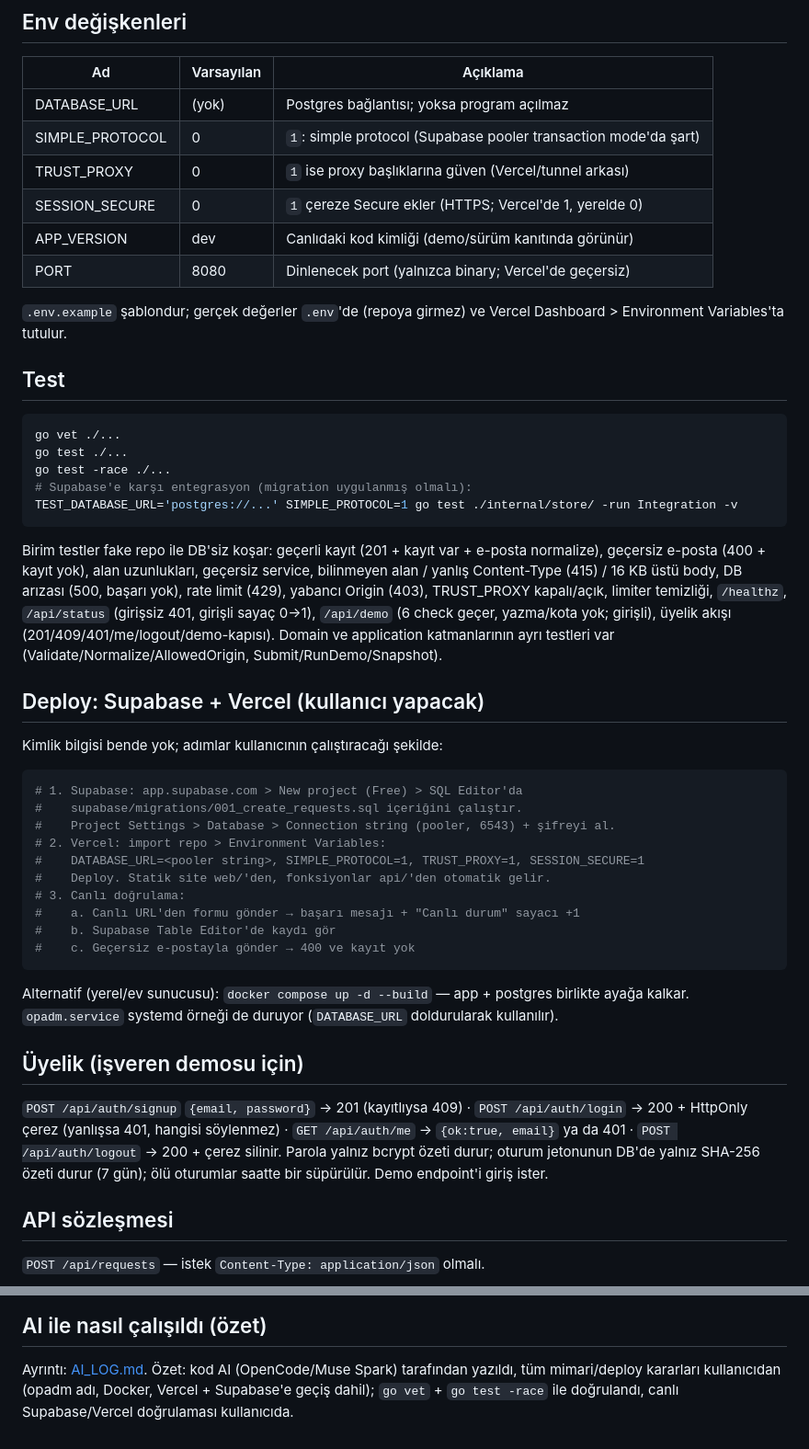
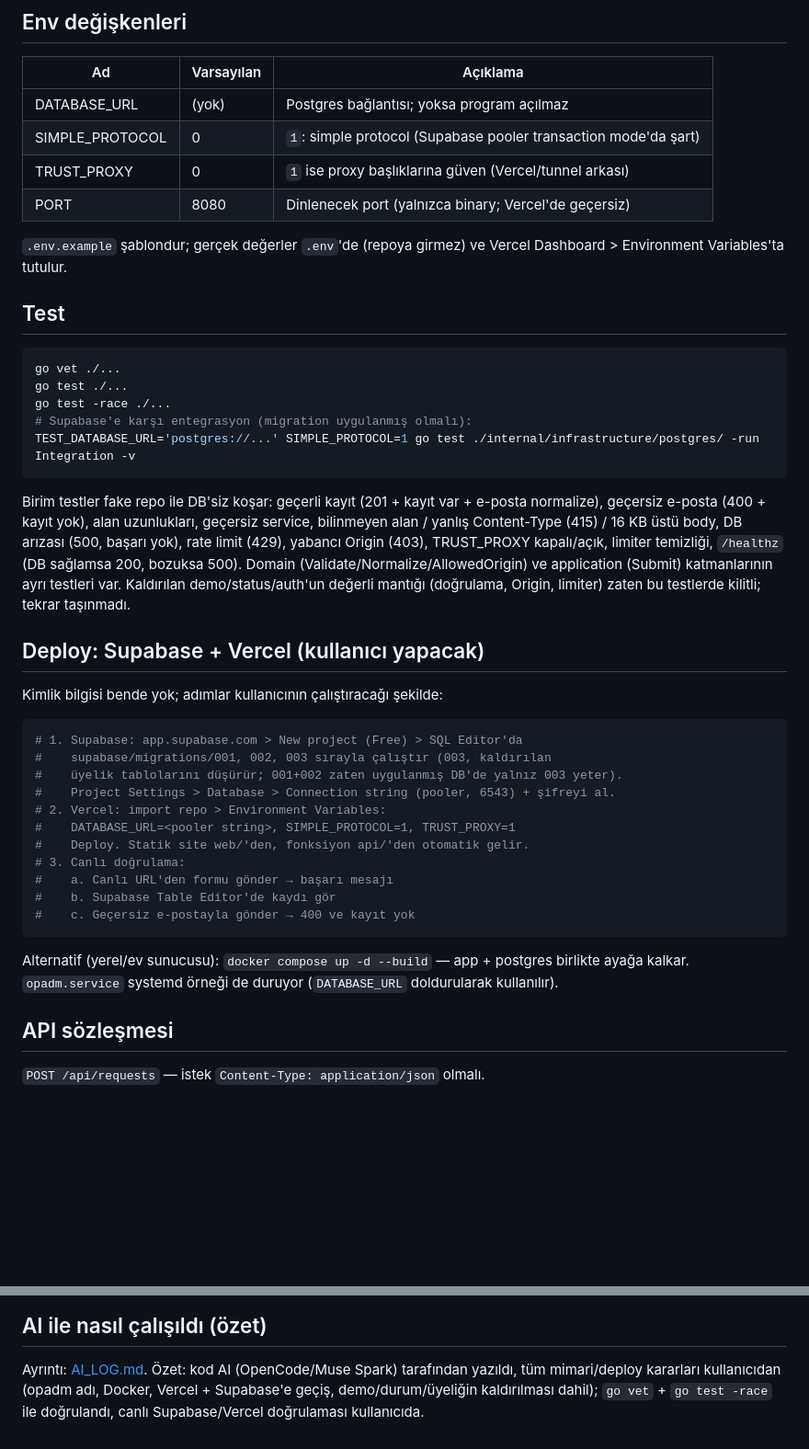
Before and after one commit to r4venw4rd/opadm, a Markdown page: README.md, 2 parts joined by grey strips. Shown at 92% size. Drawn GitHub-style; blank space fills up the shorter version.

Commit message:
README/AI_LOG gercege uydur: endpoint/test/migration/go-sunum

````diff
--- a/README.md
+++ b/README.md
@@ -65,8 +67,6 @@ psql 'postgres://opadm:opadm@localhost:5432/opadm?sslmode=disable' \
 | DATABASE_URL    | (yok)      | Postgres bağlantısı; yoksa program açılmaz                 |
 | SIMPLE_PROTOCOL | 0          | `1`: simple protocol (Supabase pooler transaction mode'da şart) |
 | TRUST_PROXY     | 0          | `1` ise proxy başlıklarına güven (Vercel/tunnel arkası)    |
-| SESSION_SECURE  | 0          | `1` çereze Secure ekler (HTTPS; Vercel'de 1, yerelde 0)    |
-| APP_VERSION     | dev        | Canlıdaki kod kimliği (demo/sürüm kanıtında görünür)       |
 | PORT            | 8080       | Dinlenecek port (yalnızca binary; Vercel'de geçersiz)      |
 
 `.env.example` şablondur; gerçek değerler `.env`'de (repoya girmez) ve
@@ -79,18 +79,18 @@ go vet ./...
 go test ./...
 go test -race ./...
 # Supabase'e karşı entegrasyon (migration uygulanmış olmalı):
-TEST_DATABASE_URL='postgres://...' SIMPLE_PROTOCOL=1 go test ./internal/store/ -run Integration -v
+TEST_DATABASE_URL='postgres://...' SIMPLE_PROTOCOL=1 go test ./internal/infrastructure/postgres/ -run Integration -v
 ```
 
 Birim testler fake repo ile DB'siz koşar: geçerli kayıt (201 + kayıt var +
 e-posta normalize), geçersiz e-posta (400 + kayıt yok), alan uzunlukları,
 geçersiz service, bilinmeyen alan / yanlış Content-Type (415) / 16 KB üstü
 body, DB arızası (500, başarı yok), rate limit (429), yabancı Origin (403),
-TRUST_PROXY kapalı/açık, limiter temizliği, `/healthz`, `/api/status` (girişsiz 401,
-girişli sayaç 0→1),
-`/api/demo` (6 check geçer, yazma/kota yok; girişli),
-üyelik akışı (201/409/401/me/logout/demo-kapısı). Domain ve application katmanlarının
-ayrı testleri var (Validate/Normalize/AllowedOrigin, Submit/RunDemo/Snapshot).
+TRUST_PROXY kapalı/açık, limiter temizliği, `/healthz` (DB sağlamsa 200,
+bozuksa 500). Domain (Validate/Normalize/AllowedOrigin) ve application
+(Submit) katmanlarının ayrı testleri var. Kaldırılan demo/status/auth'un
+değerli mantığı (doğrulama, Origin, limiter) zaten bu testlerde kilitli;
+tekrar taşınmadı.
 
 ## Deploy: Supabase + Vercel (kullanıcı yapacak)
 
@@ -98,13 +98,14 @@ Kimlik bilgisi bende yok; adımlar kullanıcının çalıştıracağı şekilde:
 
 ```sh
 # 1. Supabase: app.supabase.com > New project (Free) > SQL Editor'da
-#    supabase/migrations/001_create_requests.sql içeriğini çalıştır.
+#    supabase/migrations/001, 002, 003 sırayla çalıştır (003, kaldırılan
+#    üyelik tablolarını düşürür; 001+002 zaten uygulanmış DB'de yalnız 003 yeter).
 #    Project Settings > Database > Connection string (pooler, 6543) + şifreyi al.
 # 2. Vercel: import repo > Environment Variables:
-#    DATABASE_URL=<pooler string>, SIMPLE_PROTOCOL=1, TRUST_PROXY=1, SESSION_SECURE=1
-#    Deploy. Statik site web/'den, fonksiyonlar api/'den otomatik gelir.
+#    DATABASE_URL=<pooler string>, SIMPLE_PROTOCOL=1, TRUST_PROXY=1
+#    Deploy. Statik site web/'den, fonksiyon api/'den otomatik gelir.
 # 3. Canlı doğrulama:
-#    a. Canlı URL'den formu gönder → başarı mesajı + "Canlı durum" sayacı +1
+#    a. Canlı URL'den formu gönder → başarı mesajı
 #    b. Supabase Table Editor'de kaydı gör
 #    c. Geçersiz e-postayla gönder → 400 ve kayıt yok
 ```
@@ -112,15 +113,6 @@ Kimlik bilgisi bende yok; adımlar kullanıcının çalıştıracağı şekilde:
 Alternatif (yerel/ev sunucusu): `docker compose up -d --build` — app +
 postgres birlikte ayağa kalkar. `opadm.service` systemd örneği de duruyor
 (`DATABASE_URL` doldurularak kullanılır).
-
-## Üyelik (işveren demosu için)
-
-`POST /api/auth/signup` `{email, password}` → 201 (kayıtlıysa 409) ·
-`POST /api/auth/login` → 200 + HttpOnly çerez (yanlışsa 401, hangisi söylenmez) ·
-`GET /api/auth/me` → `{ok:true, email}` ya da 401 ·
-`POST /api/auth/logout` → 200 + çerez silinir.
-Parola yalnız bcrypt özeti durur; oturum jetonunun DB'de yalnız SHA-256 özeti
-durur (7 gün); ölü oturumlar saatte bir süpürülür. Demo endpoint'i giriş ister.
 
 ## API sözleşmesi
 
@@ -213,5 +176,5 @@ DB tarafında aynı kurallar CHECK constraint olarak da var (ikinci savunma).
 
 Ayrıntı: [AI_LOG.md](./AI_LOG.md). Özet: kod AI (OpenCode/Muse Spark) tarafından
 yazıldı, tüm mimari/deploy kararları kullanıcıdan (opadm adı, Docker, Vercel +
-Supabase'e geçiş dahil); `go vet` + `go test -race` ile doğrulandı, canlı
-Supabase/Vercel doğrulaması kullanıcıda.
+Supabase'e geçiş, demo/durum/üyeliğin kaldırılması dahil); `go vet` +
+`go test -race` ile doğrulandı, canlı Supabase/Vercel doğrulaması kullanıcıda.
````
Also changed, not shown: other parts of README.md (+16 -43 lines), AI_LOG.md (+38 -1 lines).
